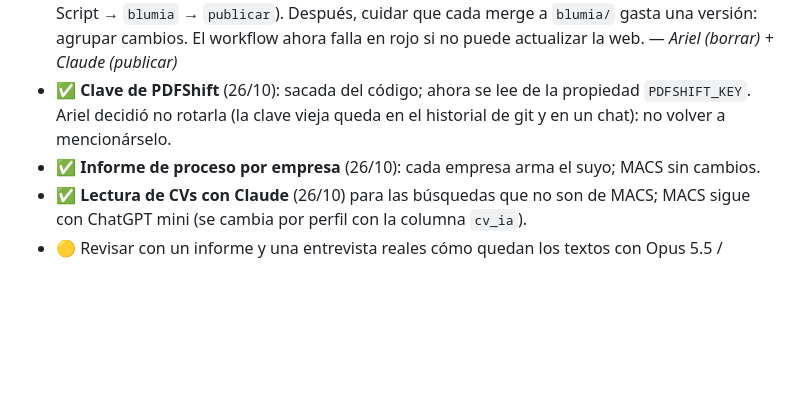
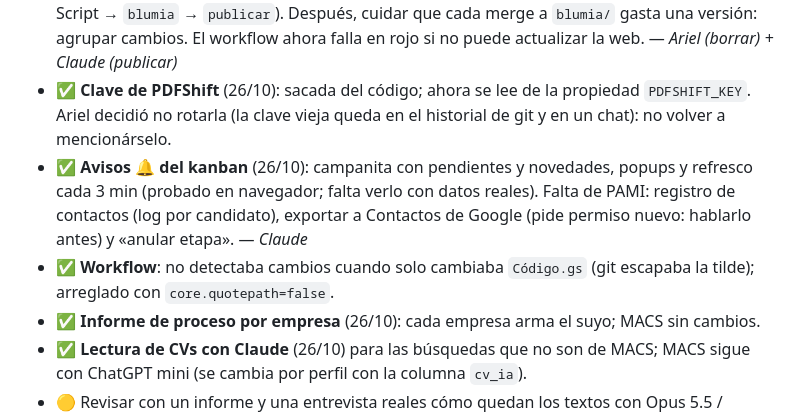
Before and after one commit to jaimeariel1980-svg/Jaimito, a Markdown page: PENDIENTES.md, the part around the change. GitHub-like rendering; blank space fills up the shorter version.

Commit message:
PENDIENTES: avisos de Blumia y arreglo del workflow (#359)
* Blumia: avisos 🔔 en el kanban (pendientes, novedades, campanita, refresco)

Co-Authored-By: Claude Sonnet 5.5 <noreply@anthropic.com>
Claude-Session: https://claude.ai/code/session_01DBPeYuVaNFSUj3Tn5gcNhV

* Workflow: detectar cambios en archivos con tildes (Código.gs) para publicar

Co-Authored-By: Claude Sonnet 5.5 <noreply@anthropic.com>
Claude-Session: https://claude.ai/code/session_01DBPeYuVaNFSUj3Tn5gcNhV

* PENDIENTES: avisos de Blumia y arreglo del workflow

Co-Authored-By: Claude Sonnet 5.5 <noreply@anthropic.com>
Claude-Session: https://claude.ai/code/session_01DBPeYuVaNFSUj3Tn5gcNhV

---------

Co-authored-by: Claude <noreply@anthropic.com>

```diff
--- a/PENDIENTES.md
+++ b/PENDIENTES.md
@@ -20,6 +20,8 @@ Lo mantiene Claude. Prioridad: 🔴 urgente · 🟠 importante · 🟡 cuando se
 - 🟡 Revisar con Ariel las competencias, criterios de screening y preguntas de postulación que se redactaron para `director-comercial`. — *Ariel*
 - 🔴 **Blumia llegó al tope de 200 versiones de Apps Script** (26/10): el código se sube pero la web (`/exec`) no se actualiza y sigue con una versión vieja, que todavía trae las claves viejas de OpenAI/Anthropic ya revocadas (la IA de la web falla hasta actualizar). Hay que borrar versiones viejas desde el editor (Historial/Versiones del proyecto) y volver a publicar (Actions → Apps Script → `blumia` → `publicar`). Después, cuidar que cada merge a `blumia/` gasta una versión: agrupar cambios. El workflow ahora falla en rojo si no puede actualizar la web. — *Ariel (borrar) + Claude (publicar)*
 - ✅ **Clave de PDFShift** (26/10): sacada del código; ahora se lee de la propiedad `PDFSHIFT_KEY`. Ariel decidió no rotarla (la clave vieja queda en el historial de git y en un chat): no volver a mencionárselo.
+- ✅ **Avisos 🔔 del kanban** (26/10): campanita con pendientes y novedades, popups y refresco cada 3 min (probado en navegador; falta verlo con datos reales). Falta de PAMI: registro de contactos (log por candidato), exportar a Contactos de Google (pide permiso nuevo: hablarlo antes) y «anular etapa». — *Claude*
+- ✅ **Workflow**: no detectaba cambios cuando solo cambiaba `Código.gs` (git escapaba la tilde); arreglado con `core.quotepath=false`.
 - ✅ **Informe de proceso por empresa** (26/10): cada empresa arma el suyo; MACS sin cambios.
 - ✅ **Lectura de CVs con Claude** (26/10) para las búsquedas que no son de MACS; MACS sigue con ChatGPT mini (se cambia por perfil con la columna `cv_ia`).
 - 🟡 Revisar con un informe y una entrevista reales cómo quedan los textos con Opus 5.5 / Sonnet 5.5 y si hay timeouts (Apps Script puede cortar esperas largas). — *Ariel*
```
